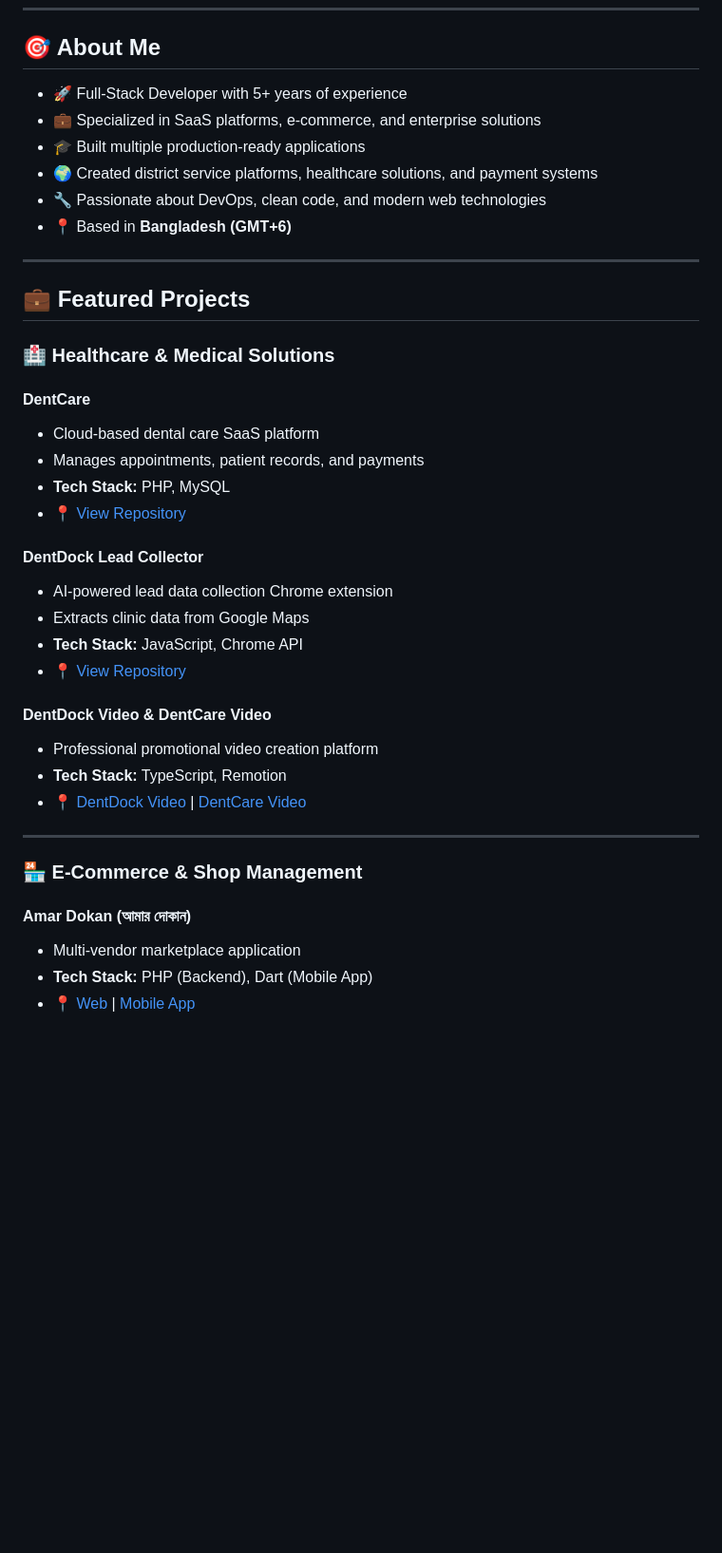
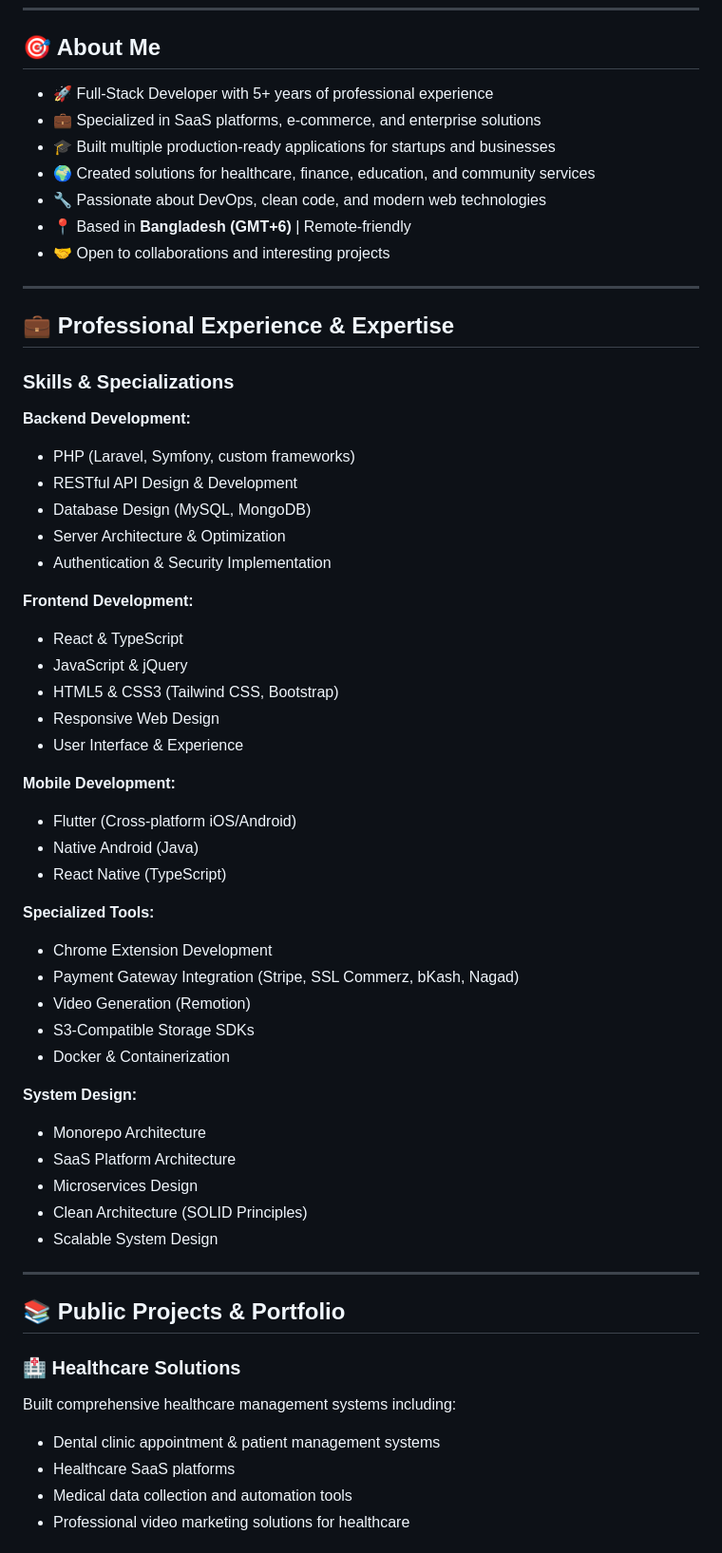
Before and after one commit to bloggermohiuddin/bloggermohiuddin, a Markdown page: README.md, the part around one of its changes. Shown at 95% size. Rendered like a GitHub page; blank space fills up the shorter version.

Commit message:
Update profile README - focus on public work and professional experience only

```diff
--- a/README.md
+++ b/README.md
@@ -6,42 +6,61 @@ Hi! I'm **Mohiuddin**, a passionate full-stack developer with expertise in **PHP
 
 ## 🎯 About Me
 
-- 🚀 Full-Stack Developer with 5+ years of experience
+- 🚀 Full-Stack Developer with 5+ years of professional experience
 - 💼 Specialized in SaaS platforms, e-commerce, and enterprise solutions
-- 🎓 Built multiple production-ready applications
-- 🌍 Created district service platforms, healthcare solutions, and payment systems
+- 🎓 Built multiple production-ready applications for startups and businesses
+- 🌍 Created solutions for healthcare, finance, education, and community services
 - 🔧 Passionate about DevOps, clean code, and modern web technologies
-- 📍 Based in **Bangladesh (GMT+6)**
+- 📍 Based in **Bangladesh (GMT+6)** | Remote-friendly
+- 🤝 Open to collaborations and interesting projects
 
 ---
 
-## 💼 Featured Projects
+## 💼 Professional Experience & Expertise
 
-### 🏥 Healthcare & Medical Solutions
+### **Skills & Specializations**
 
-#### **DentCare**
-- Cloud-based dental care SaaS platform
-- Manages appointments, patient records, and payments
-- **Tech Stack:** PHP, MySQL
-- 📍 [View Repository](https://github.com/bloggermohiuddin/dentcare)
+**Backend Development:**
+- PHP (Laravel, Symfony, custom frameworks)
+- RESTful API Design & Development
+- Database Design (MySQL, MongoDB)
+- Server Architecture & Optimization
+- Authentication & Security Implementation
 
-#### **DentDock Lead Collector**
-- AI-powered lead data collection Chrome extension
-- Extracts clinic data from Google Maps
-- **Tech Stack:** JavaScript, Chrome API
-- 📍 [View Repository](https://github.com/bloggermohiuddin/dentdock-lead-collector)
+**Frontend Development:**
+- React & TypeScript
+- JavaScript & jQuery
+- HTML5 & CSS3 (Tailwind CSS, Bootstrap)
+- Responsive Web Design
+- User Interface & Experience
 
-#### **DentDock Video & DentCare Video**
-- Professional promotional video creation platform
-- **Tech Stack:** TypeScript, Remotion
-- 📍 [DentDock Video](https://github.com/bloggermohiuddin/dentdock-video) | [DentCare Video](https://github.com/bloggermohiuddin/dentcare-video)
+**Mobile Development:**
+- Flutter (Cross-platform iOS/Android)
+- Native Android (Java)
+- React Native (TypeScript)
+
+**Specialized Tools:**
+- Chrome Extension Development
+- Payment Gateway Integration (Stripe, SSL Commerz, bKash, Nagad)
+- Video Generation (Remotion)
+- S3-Compatible Storage SDKs
+- Docker & Containerization
+
+**System Design:**
+- Monorepo Architecture
+- SaaS Platform Architecture
+- Microservices Design
+- Clean Architecture (SOLID Principles)
+- Scalable System Design
 
 ---
 
-### 🏪 E-Commerce & Shop Management
+## 📚 Public Projects & Portfolio
 
-#### **Amar Dokan (আমার দোকান)**
-- Multi-vendor marketplace application
-- **Tech Stack:** PHP (Backend), Dart (Mobile App)
-- 📍 [Web](https://github.com/bloggermohiuddin/amar-dokan) | [Mobile App](https://github.com/bloggermohiuddin/amar-dokan-app)
+### 🏥 Healthcare Solutions
+Built comprehensive healthcare management systems including:
+- Dental clinic appointment & patient management systems
+- Healthcare SaaS platforms
+- Medical data collection and automation tools
+- Professional video marketing solutions for healthcare
 
```
Also changed, not shown: other parts of README.md (+123 -195 lines).
